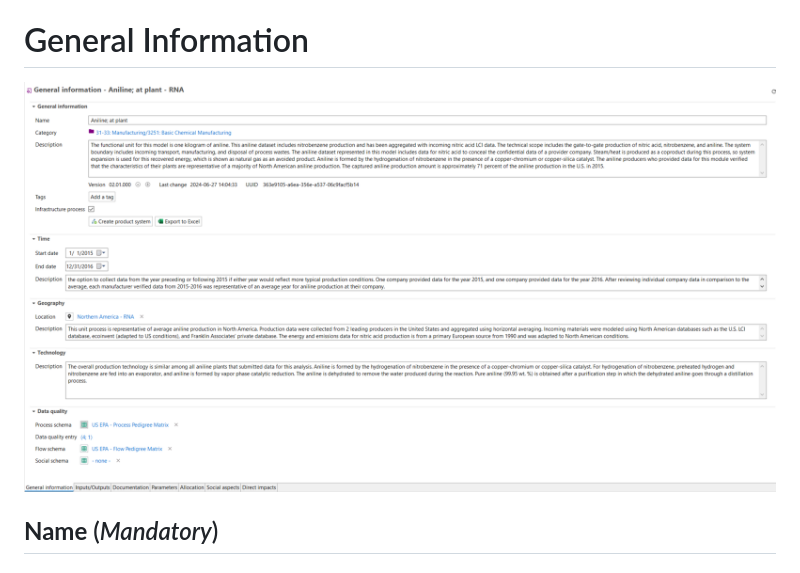
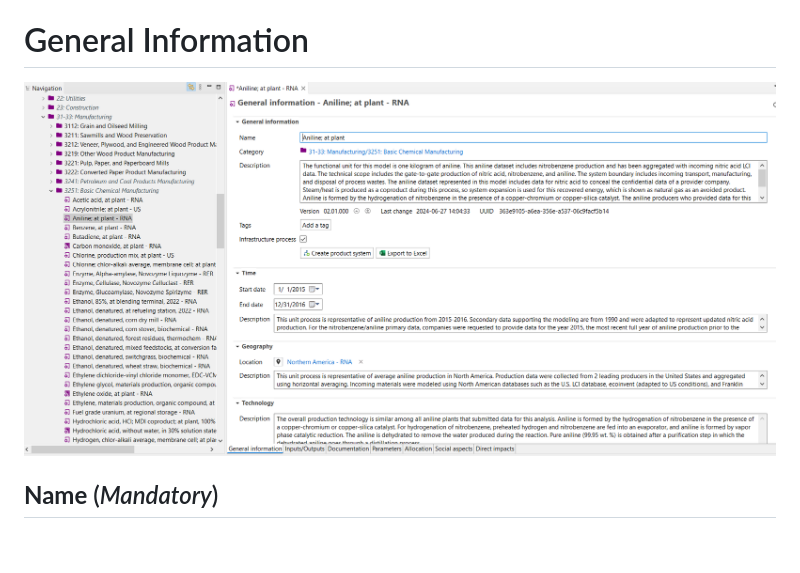
Before and after one commit to FLCAC-admin/FLCAC-docs, a Markdown page: docs/MetadataGuidance.md, the part around the change. Rendered like a GitHub page; pictures changed too: docs/image-5.png (added).

Commit message:
metadata updates

```diff
--- a/docs/MetadataGuidance.md
+++ b/docs/MetadataGuidance.md
@@ -22,7 +22,7 @@ It is preferred that data providers fill in their metadata directly in openLCA,
 :::
 
 # General Information
-![alt text](image-4.png)
+![alt text](image-5.png)
 ## **Name** (_Mandatory_)
 ### Description
 - Process names are based on the [ILCD naming conventions, Section 3.2](https://eplca.jrc.ec.europa.eu/uploads/MANPROJ-PR-ILCD-Handbook-Nomenclature-and-other-conventions-first-edition-ISBN-fin-v1.0-E.pdf)
```
